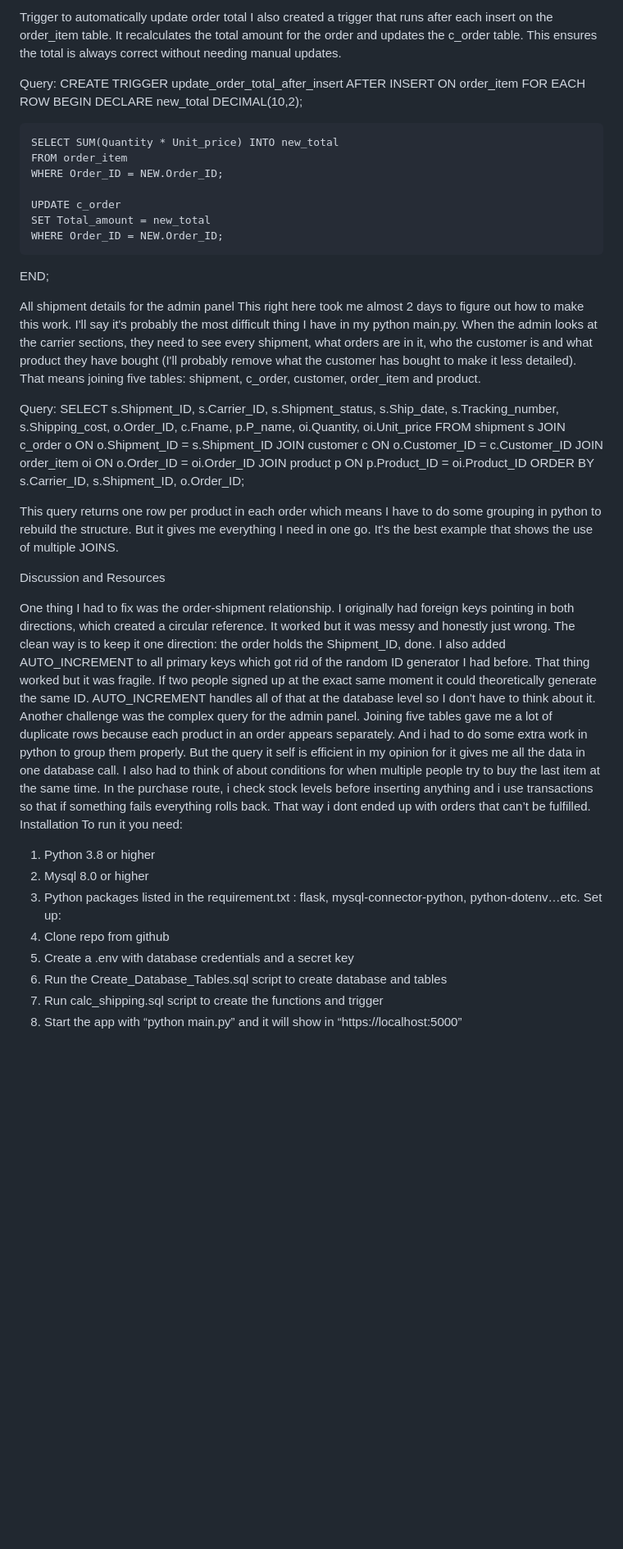
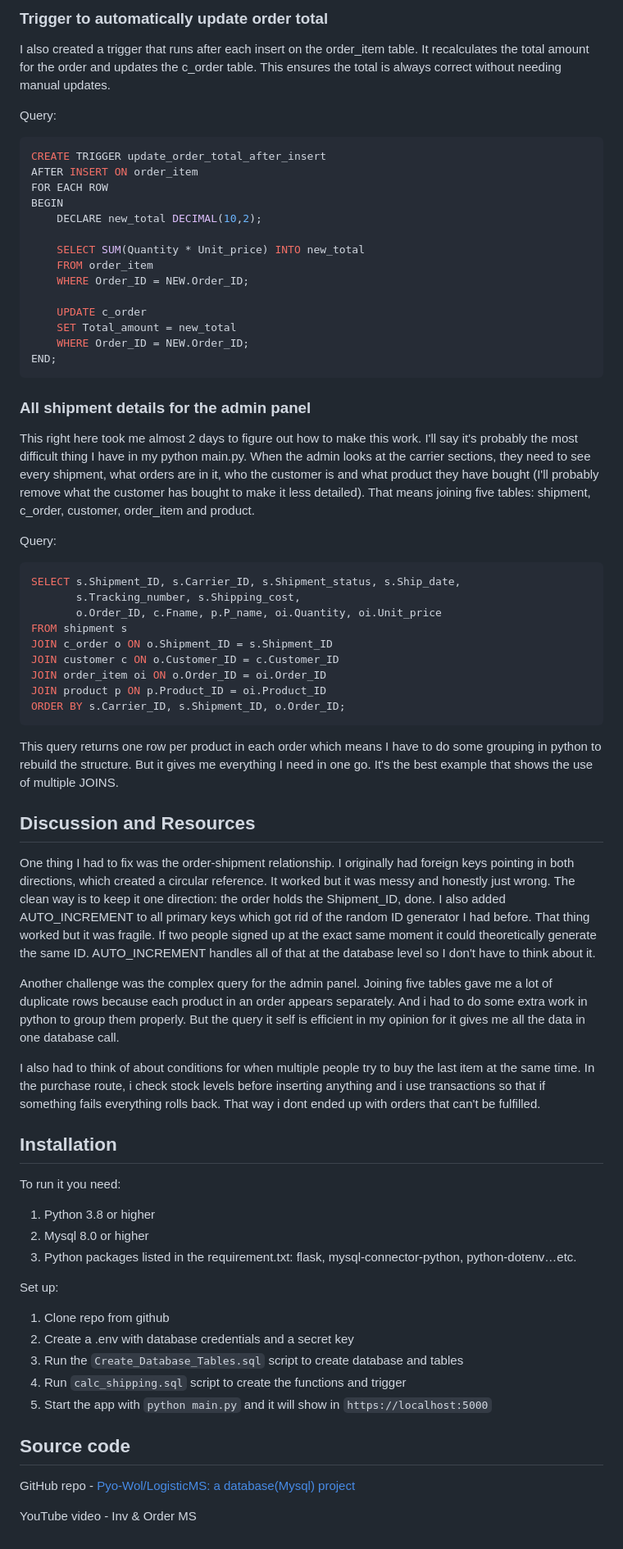
Before and after one commit to Pyo-Wol/LogisticMS, a Markdown page: README.md, the part around one of its changes. Shown at 82% size. Drawn GitHub-style; blank space fills up the shorter version.

````diff
--- a/README.md
+++ b/README.md
@@ -211,11 +183,11 @@ country to a carrier and get the right rates from the carrier table.
 
-Trigger to automatically update order total
-I also created a trigger that runs after each insert on the order_item table. It recalculates the
-total amount for the order and updates the c_order table. This ensures the total is always
-correct without needing manual updates.
+### Trigger to automatically update order total
 
+I also created a trigger that runs after each insert on the order_item table. It recalculates the total amount for the order and updates the c_order table. This ensures the total is always correct without needing manual updates.
 
 Query:
+
+```sql
 CREATE TRIGGER update_order_total_after_insert
 AFTER INSERT ON order_item
 FOR EACH ROW
@@ -230,16 +202,15 @@ BEGIN
     SET Total_amount = new_total
     WHERE Order_ID = NEW.Order_ID;
 END;
+```
 
-All shipment details for the admin panel
-This right here took me almost 2 days to figure out how to make this work. I'll say it's
-probably the most difficult thing I have in my python main.py. When the admin looks at the
-carrier sections, they need to see every shipment, what orders are in it, who the customer is
-and what product they have bought (I'll probably remove what the customer has bought to
-make it less detailed). That means joining five tables: shipment, c_order, customer,
-order_item and product.
+### All shipment details for the admin panel
+
+This right here took me almost 2 days to figure out how to make this work. I'll say it's probably the most difficult thing I have in my python main.py. When the admin looks at the carrier sections, they need to see every shipment, what orders are in it, who the customer is and what product they have bought (I'll probably remove what the customer has bought to make it less detailed). That means joining five tables: shipment, c_order, customer, order_item and product.
 
 Query:
+
+```sql
 SELECT s.Shipment_ID, s.Carrier_ID, s.Shipment_status, s.Ship_date,
        s.Tracking_number, s.Shipping_cost,
        o.Order_ID, c.Fname, p.P_name, oi.Quantity, oi.Unit_price
@@ -249,37 +220,36 @@ JOIN customer c ON o.Customer_ID = c.Customer_ID
 JOIN order_item oi ON o.Order_ID = oi.Order_ID
 JOIN product p ON p.Product_ID = oi.Product_ID
 ORDER BY s.Carrier_ID, s.Shipment_ID, o.Order_ID;
+```
 
-This query returns one row per product in each order which means I have to do some
-grouping in python to rebuild the structure. But it gives me everything I need in one go. It's
-the best example that shows the use of multiple JOINS.
+This query returns one row per product in each order which means I have to do some grouping in python to rebuild the structure. But it gives me everything I need in one go. It's the best example that shows the use of multiple JOINS.
 
-Discussion and Resources
+## Discussion and Resources
 
-One thing I had to fix was the order-shipment relationship. I originally had foreign keys
-pointing in both directions, which created a circular reference. It worked but it was messy
-and honestly just wrong. The clean way is to keep it one direction: the order holds the
-Shipment_ID, done. I also added AUTO_INCREMENT to all primary keys which got rid of
-the random ID generator I had before. That thing worked but it was fragile. If two people
-signed up at the exact same moment it could theoretically generate the same ID.
-AUTO_INCREMENT handles all of that at the database level so I don't have to think about it.
-Another challenge was the complex query for the admin panel. Joining five tables gave me a
-lot of duplicate rows because each product in an order appears separately. And i had to do
-some extra work in python to group them properly. But the query it self is efficient in my
-opinion for it gives me all the data in one database call.
-I also had to think of about conditions for when multiple people try to buy the last item at the
-same time. In the purchase route, i check stock levels before inserting anything and i use
-transactions so that if something fails everything rolls back. That way i dont ended up with
-orders that can’t be fulfilled.
-Installation
+One thing I had to fix was the order-shipment relationship. I originally had foreign keys pointing in both directions, which created a circular reference. It worked but it was messy and honestly just wrong. The clean way is to keep it one direction: the order holds the Shipment_ID, done. I also added AUTO_INCREMENT to all primary keys which got rid of the random ID generator I had before. That thing worked but it was fragile. If two people signed up at the exact same moment it could theoretically generate the same ID. AUTO_INCREMENT handles all of that at the database level so I don't have to think about it.
+
+Another challenge was the complex query for the admin panel. Joining five tables gave me a lot of duplicate rows because each product in an order appears separately. And i had to do some extra work in python to group them properly. But the query it self is efficient in my opinion for it gives me all the data in one database call.
+
+I also had to think of about conditions for when multiple people try to buy the last item at the same time. In the purchase route, i check stock levels before inserting anything and i use transactions so that if something fails everything rolls back. That way i dont ended up with orders that can't be fulfilled.
+
+## Installation
+
 To run it you need:
+
 1. Python 3.8 or higher
 2. Mysql 8.0 or higher
-3. Python packages listed in the requirement.txt : flask, mysql-connector-python,
-python-dotenv…etc.
+3. Python packages listed in the requirement.txt: flask, mysql-connector-python, python-dotenv…etc.
+
 Set up:
+
 1. Clone repo from github
 2. Create a .env with database credentials and a secret key
-3. Run the Create_Database_Tables.sql script to create database and tables
-4. Run calc_shipping.sql script to create the functions and trigger
-5. Start the app with “python main.py” and it will show in “https://localhost:5000”
+3. Run the `Create_Database_Tables.sql` script to create database and tables
+4. Run `calc_shipping.sql` script to create the functions and trigger
+5. Start the app with `python main.py` and it will show in `https://localhost:5000`
+
+## Source code
+
+GitHub repo - [Pyo-Wol/LogisticMS: a database(Mysql) project](https://github.com/Pyo-Wol/LogisticMS)
+
+YouTube video - Inv & Order MS
````
Also changed, not shown: other parts of README.md (+129 -157 lines).
